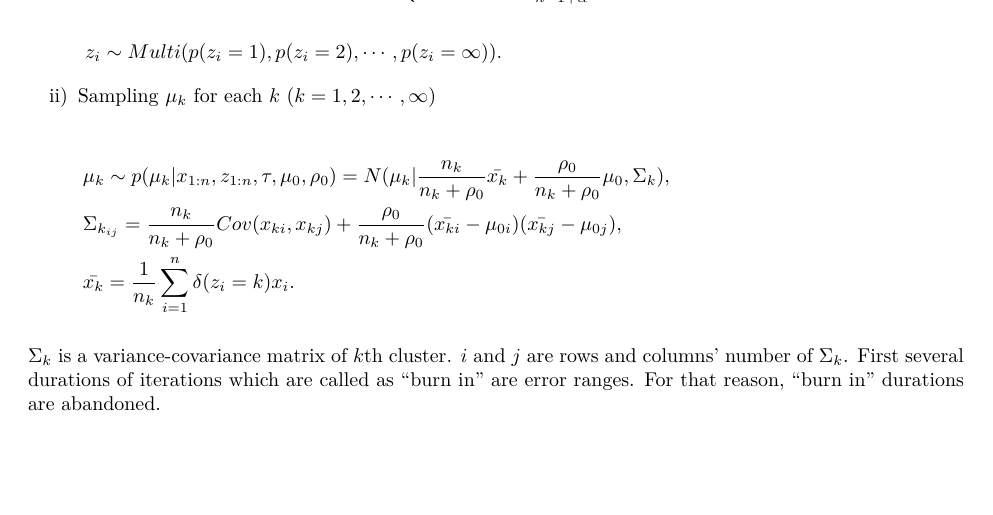
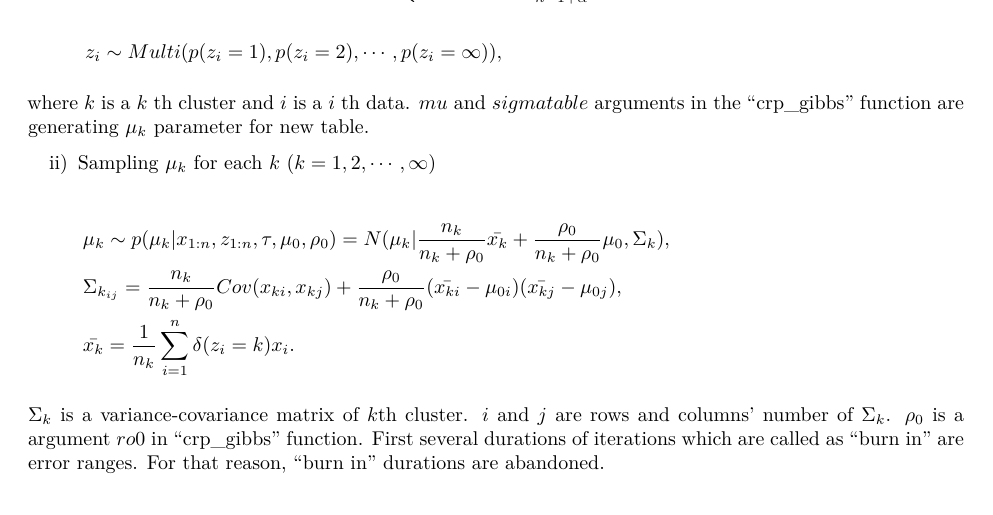
Before and after one commit to jirotubuyaki/ThunderBayesR, an R Markdown document (inst/doc/CRPClustering-vignette.Rmd): part of page 2 of 4, cut so that both start at the same text, the shorter picture padded with empty space. The pictures show the output file inst/doc/CRPClustering-vignette.pdf that the author committed with the source.

Commit message:
version 1.1 release.

```diff
--- a/inst/doc/CRPClustering-vignette.Rmd
+++ b/inst/doc/CRPClustering-vignette.Rmd
@@ -52,9 +52,11 @@ $$
     p(x_i | \mu_k, \tau) \times \frac{n^{\backslash i}_{k}}{n - 1 + \alpha} , \\
     p(x_i | \mu_k, \tau) \times \frac{\alpha}{n - 1 + \alpha} \qquad  \mu_k \sim N(\mu_0,(\tau \rho_0)^{-1} I) .
   \end{cases}\quad\quad\quad\\\\
-  &z_i \sim Multi(p(z_i =1),p(z_i=2),\cdots,p(z_i=\infty)) .\\
+  &z_i \sim Multi(p(z_i =1),p(z_i=2),\cdots,p(z_i=\infty)) ,\\
 \end{split}
 $$
+
+where $k$ is a $k$ th cluster and $i$ is a $i$ th data. $mu$ and $sigma table$ arguments in the "crp_gibbs" function are generating $\mu_k$ parameter for new table.
 
 ii) Sampling $\mu_k$ for each $k$ $(k = 1,2, \cdots ,\infty)$
 
@@ -66,7 +68,7 @@ $$
 \end{split}
 $$
 
-$\Sigma_{k}$ is a variance-covariance matrix of $k$th cluster. $i$ and $j$ are rows and columns' number of $\Sigma_{k}$. First several durations of iterations which are called as "burn in" are error ranges. For that reason, "burn in" durations are abandoned.
+$\Sigma_{k}$ is a variance-covariance matrix of $k$th cluster. $i$ and $j$ are rows and columns' number of $\Sigma_{k}$. $\rho_0$ is a argument $ro 0$ in "crp_gibbs" function. First several durations of iterations which are called as "burn in" are error ranges. For that reason, "burn in" durations are abandoned.
 
 #### Clusters Entropy
 Entropy denotes the ambiguity of clustering. As a result of a simulation, data $x_i$ joins in a particular table. From the total numbers $n_k$ of the particular table $k$ at the last iteration, a probability $p_k$ at each cluster $k$ is calculated. The entropy equation is given by
```
Also changed, not shown: R/CRPClustering.R (+15 -3 lines), vignettes/CRPClustering-vignette.Rmd (+4 -2 lines), inst/doc/CRPClustering-vignette.pdf, vignettes/image2.png (deleted), 3 other files.
